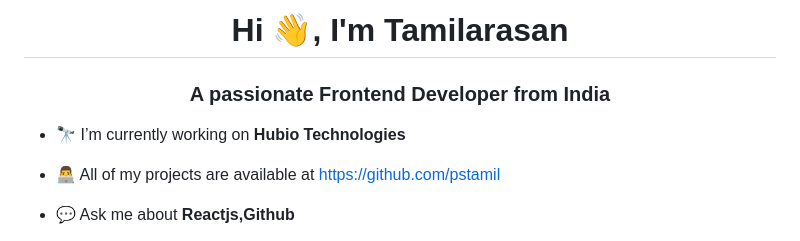
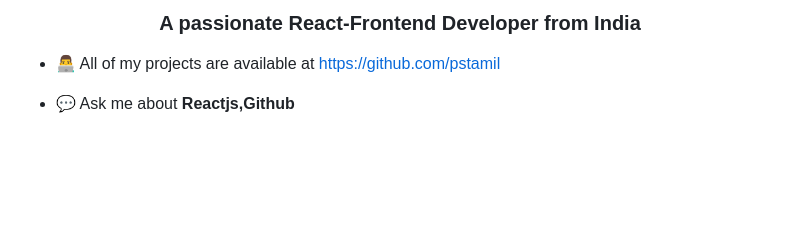
Before and after one commit to pstamil/Tamil-portfolio, a Markdown page: README.md, the part around the change. Drawn GitHub-style; blank space fills up the shorter version.

```diff
--- a/README.md
+++ b/README.md
@@ -1,9 +1,5 @@
 
-<h1 align="center">Hi 👋, I'm Tamilarasan</h1>
-<h3 align="center">A passionate Frontend Developer from India</h3>
-
-
-- 🔭 I’m currently working on **Hubio Technologies**
+<h3 align="center">A passionate React-Frontend Developer from India</h3>
 
 - 👨‍💻 All of my projects are available at [https://github.com/pstamil](https://github.com/pstamil)
 
```
